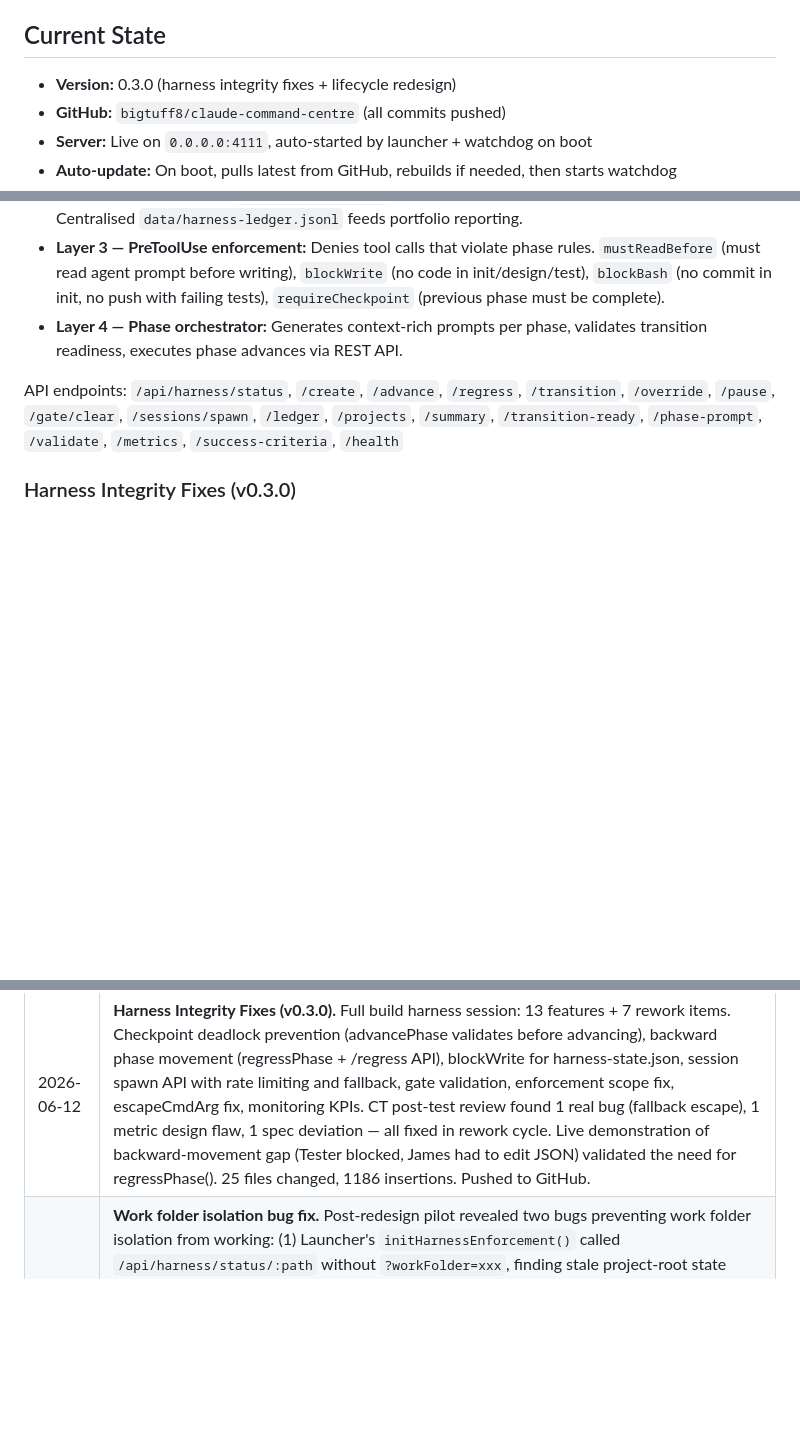
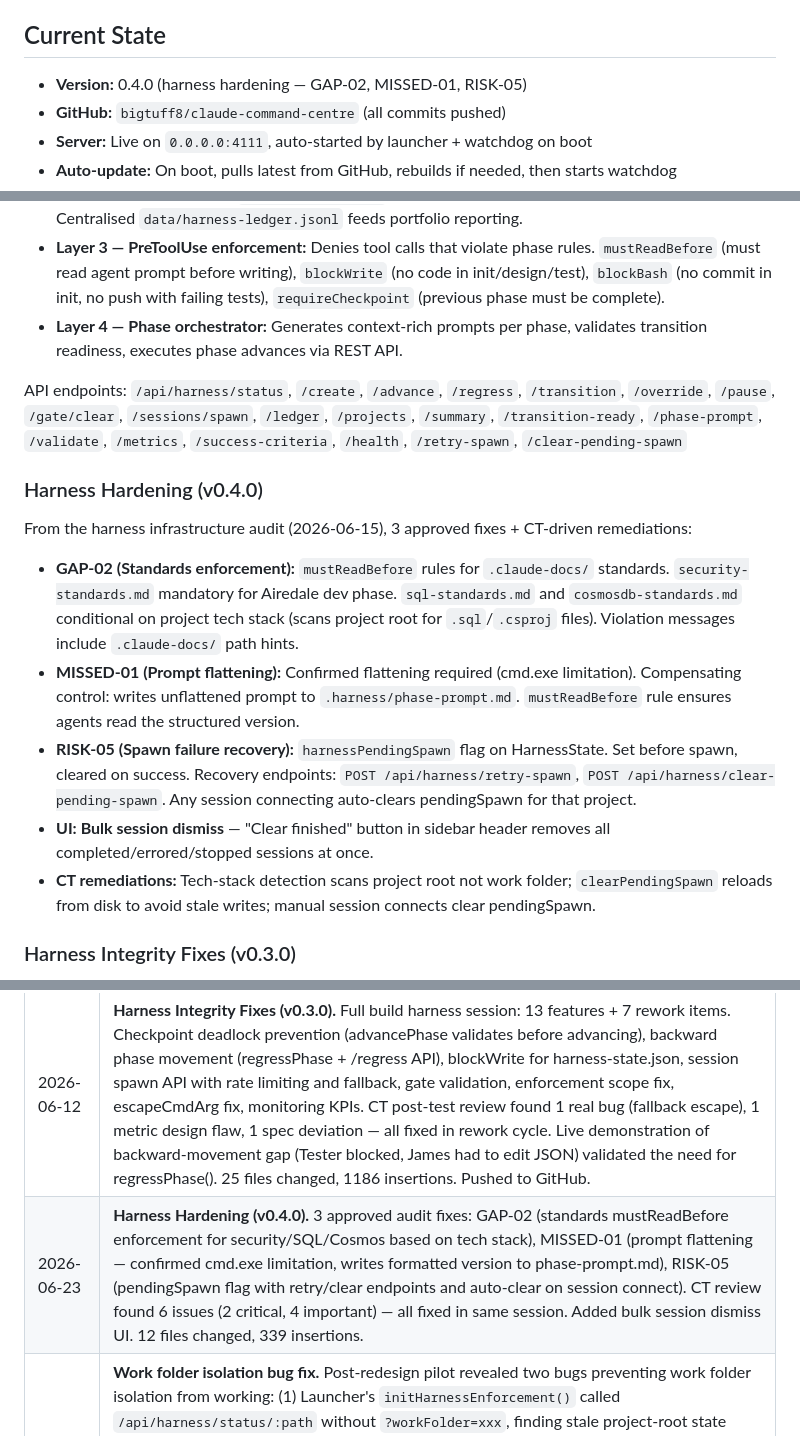
Before and after one commit to bigtuff8/claude-command-centre, a Markdown page: PROJECT_STATUS.md, 3 parts joined by grey strips. GitHub-like rendering; blank space fills up the shorter version.

Commit message:
Update PROJECT_STATUS.md for v0.4.0 release
Generated with [Claude Code](https://claude.ai/code)
via [Happy](https://happy.engineering)

Co-Authored-By: Claude <noreply@anthropic.com>
Co-Authored-By: Happy <yesreply@happy.engineering>

```diff
--- a/PROJECT_STATUS.md
+++ b/PROJECT_STATUS.md
@@ -6,7 +6,7 @@
 
 ## Current State
 
-- **Version:** 0.3.0 (harness integrity fixes + lifecycle redesign)
+- **Version:** 0.4.0 (harness hardening — GAP-02, MISSED-01, RISK-05)
 - **GitHub:** `bigtuff8/claude-command-centre` (all commits pushed)
 - **Server:** Live on `0.0.0.0:4111`, auto-started by launcher + watchdog on boot
 - **Auto-update:** On boot, pulls latest from GitHub, rebuilds if needed, then starts watchdog
@@ -53,7 +53,17 @@ Global permission bar visible on all tabs. Consistent filter row frame across al
 - **Layer 3 — PreToolUse enforcement:** Denies tool calls that violate phase rules. `mustReadBefore` (must read agent prompt before writing), `blockWrite` (no code in init/design/test), `blockBash` (no commit in init, no push with failing tests), `requireCheckpoint` (previous phase must be complete).
 - **Layer 4 — Phase orchestrator:** Generates context-rich prompts per phase, validates transition readiness, executes phase advances via REST API.
 
-API endpoints: `/api/harness/status`, `/create`, `/advance`, `/regress`, `/transition`, `/override`, `/pause`, `/gate/clear`, `/sessions/spawn`, `/ledger`, `/projects`, `/summary`, `/transition-ready`, `/phase-prompt`, `/validate`, `/metrics`, `/success-criteria`, `/health`
+API endpoints: `/api/harness/status`, `/create`, `/advance`, `/regress`, `/transition`, `/override`, `/pause`, `/gate/clear`, `/sessions/spawn`, `/ledger`, `/projects`, `/summary`, `/transition-ready`, `/phase-prompt`, `/validate`, `/metrics`, `/success-criteria`, `/health`, `/retry-spawn`, `/clear-pending-spawn`
+
+### Harness Hardening (v0.4.0)
+
+From the harness infrastructure audit (2026-06-15), 3 approved fixes + CT-driven remediations:
+
+- **GAP-02 (Standards enforcement):** `mustReadBefore` rules for `.claude-docs/` standards. `security-standards.md` mandatory for Airedale dev phase. `sql-standards.md` and `cosmosdb-standards.md` conditional on project tech stack (scans project root for `.sql`/`.csproj` files). Violation messages include `.claude-docs/` path hints.
+- **MISSED-01 (Prompt flattening):** Confirmed flattening required (cmd.exe limitation). Compensating control: writes unflattened prompt to `.harness/phase-prompt.md`. `mustReadBefore` rule ensures agents read the structured version.
+- **RISK-05 (Spawn failure recovery):** `harnessPendingSpawn` flag on HarnessState. Set before spawn, cleared on success. Recovery endpoints: `POST /api/harness/retry-spawn`, `POST /api/harness/clear-pending-spawn`. Any session connecting auto-clears pendingSpawn for that project.
+- **UI: Bulk session dismiss** — "Clear finished" button in sidebar header removes all completed/errored/stopped sessions at once.
+- **CT remediations:** Tech-stack detection scans project root not work folder; `clearPendingSpawn` reloads from disk to avoid stale writes; manual session connects clear pendingSpawn.
 
 ### Harness Integrity Fixes (v0.3.0)
 
@@ -158,4 +168,5 @@ The enforcement engine was built (v0.4.0) but had no activation path — the lau
 | 2026-05-08 | **Launcher → Enforcement Wiring.** Identified activation gap: enforcement engine was built but the launcher never called `POST /api/harness/create` to create `.harness/harness-state.json`, so enforcement was silently skipped for all sessions. Fix applied in the launcher repo (`claude-workspace/launcher/`): `initHarnessEnforcement()` added to `command-centre.ts`, `mode` added to `HarnessSelection`, wired into `launchClaude()`. Verified end-to-end: API creates state file, status endpoint detects it, enforcement hooks read it. No changes to Command Centre code — fix was entirely in the launcher's integration layer. |
 | 2026-05-13 | **Bug fixes.** (1) Portfolio "New Session" button (top metrics bar) only switched to Sessions tab but never opened the modal — fixed to call `openNewSession()` inside the sessions iframe. (2) Auto-approve leaking: `autoPassTools` (Read, Glob, Grep, WebSearch, WebFetch) returned empty `{}` response instead of explicit `allow` decision, causing Claude Code to fall back to its own permission prompting for WebSearch/WebFetch. Fixed to return `permissionDecision: 'allow'` for all auto-pass tools. |
 | 2026-06-12 | **Harness Integrity Fixes (v0.3.0).** Full build harness session: 13 features + 7 rework items. Checkpoint deadlock prevention (advancePhase validates before advancing), backward phase movement (regressPhase + /regress API), blockWrite for harness-state.json, session spawn API with rate limiting and fallback, gate validation, enforcement scope fix, escapeCmdArg fix, monitoring KPIs. CT post-test review found 1 real bug (fallback escape), 1 metric design flaw, 1 spec deviation — all fixed in rework cycle. Live demonstration of backward-movement gap (Tester blocked, James had to edit JSON) validated the need for regressPhase(). 25 files changed, 1186 insertions. Pushed to GitHub. |
+| 2026-06-23 | **Harness Hardening (v0.4.0).** 3 approved audit fixes: GAP-02 (standards mustReadBefore enforcement for security/SQL/Cosmos based on tech stack), MISSED-01 (prompt flattening — confirmed cmd.exe limitation, writes formatted version to phase-prompt.md), RISK-05 (pendingSpawn flag with retry/clear endpoints and auto-clear on session connect). CT review found 6 issues (2 critical, 4 important) — all fixed in same session. Added bulk session dismiss UI. 12 files changed, 339 insertions. |
 | 2026-06-04 | **Work folder isolation bug fix.** Post-redesign pilot revealed two bugs preventing work folder isolation from working: (1) Launcher's `initHarnessEnforcement()` called `/api/harness/status/:path` without `?workFolder=xxx`, finding stale project-root state from previous sessions and returning `active: true` — skipping the `POST /api/harness/create` call entirely. Fixed to pass workFolder param and detect stale project-root state. (2) Session `workFolderPath` auto-resolution only checked project-root harness state (which had null `harnessWorkFolder`). Added work folder registry (in-memory map populated by `POST /api/harness/create`) so sessions resolve their work folder immediately. Files changed: `routes/harness.ts` (register work folder on create), `state/sessions.ts` (work folder registry + improved auto-resolution). Launcher fix in `command-centre.ts`. |
```
Also changed, not shown: other parts of PROJECT_STATUS.md (+1 -1 lines).
